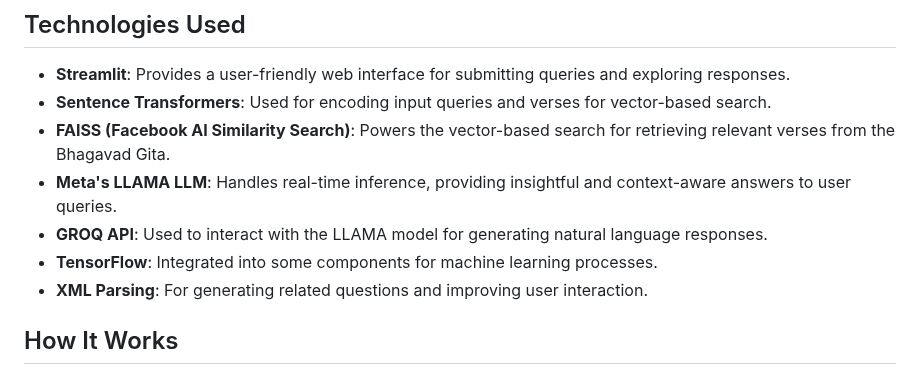
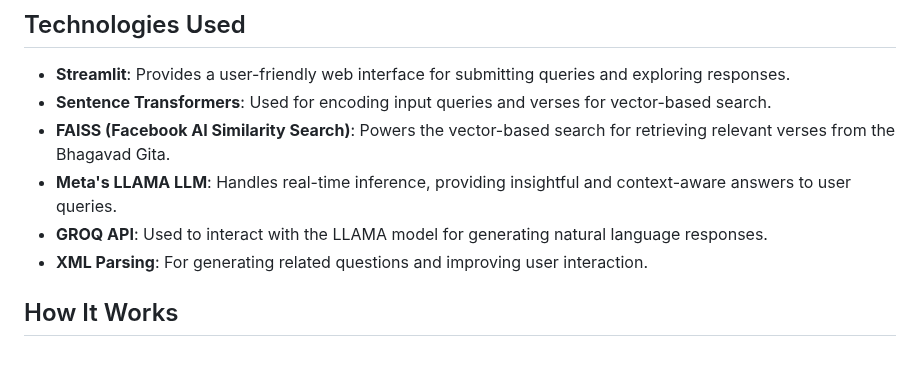
Before and after one commit to YashDThapliyal/GITA-GPT, a Markdown page: README.md, the part around the change. Rendered like a GitHub page.

```diff
--- a/README.md
+++ b/README.md
@@ -18,7 +18,6 @@ GITA-GPT is an advanced AI-based question-answering system designed to provide i
 - **FAISS (Facebook AI Similarity Search)**: Powers the vector-based search for retrieving relevant verses from the Bhagavad Gita.
 - **Meta's LLAMA LLM**: Handles real-time inference, providing insightful and context-aware answers to user queries.
 - **GROQ API**: Used to interact with the LLAMA model for generating natural language responses.
-- **TensorFlow**: Integrated into some components for machine learning processes.
 - **XML Parsing**: For generating related questions and improving user interaction.
 
 ## How It Works
```
